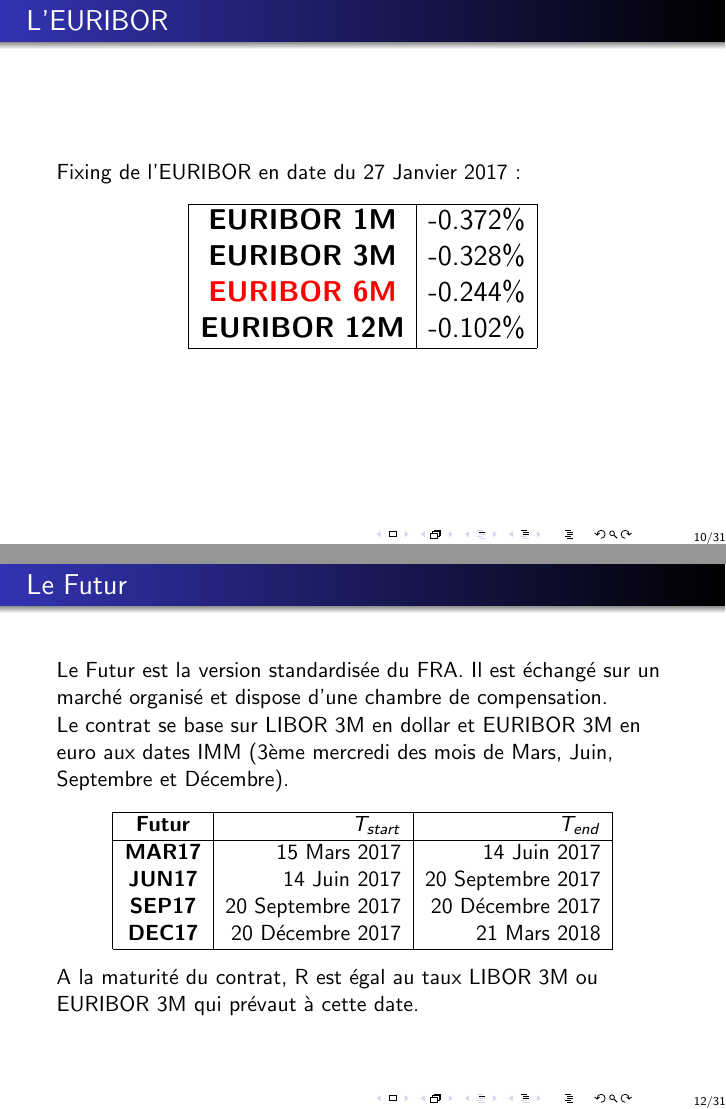
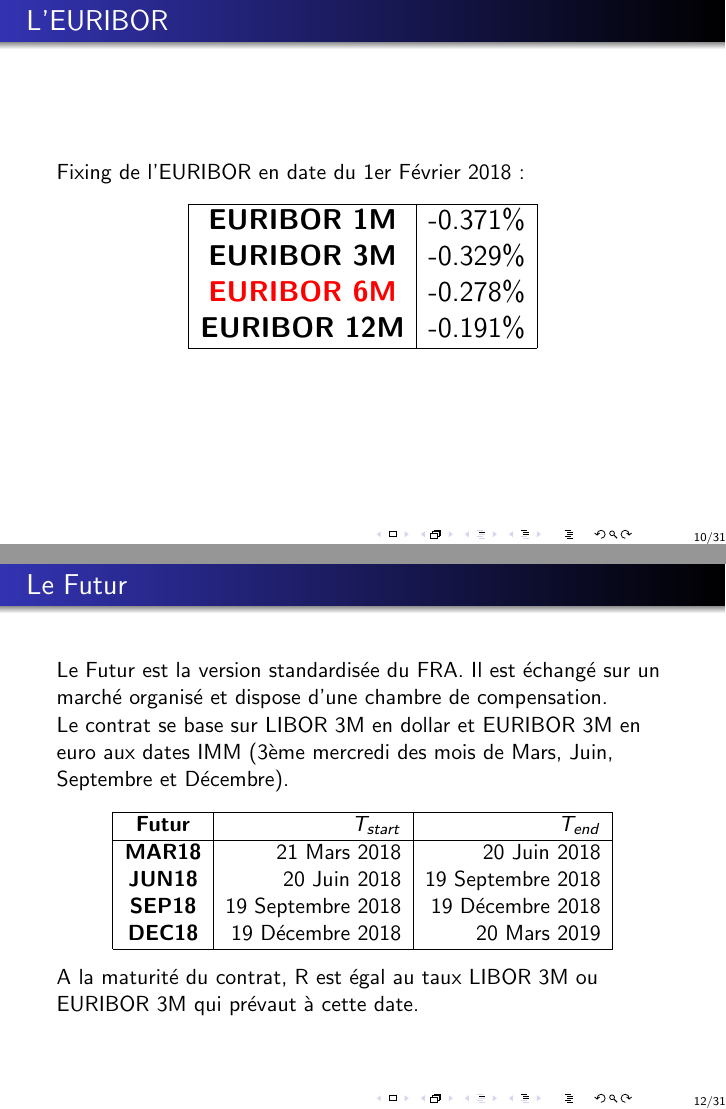
Before and after one commit to rguillemot/Formation_Finance, LaTeX slides (Derives_de_taux/jour1_derivatives.tex): pages 18 and 20 of 39, joined at a grey line. Compiled offline with pdfLaTeX.

Commit message:
jour 1 2018

```diff
--- a/Derives_de_taux/jour1_derivatives.tex
+++ b/Derives_de_taux/jour1_derivatives.tex
@@ -12,7 +12,7 @@
 \title[Pdts dérivés de taux]{Principaux produits derivés de taux. \\ Formules de valorisation et de cotation}
 \author{Antonin Chaix - Richard Guillemot}
 \institute{Master IFMA}
-\date{6 Février 2017}
+\date{2 Février 2018}
 
 \setbeamertemplate{sidebar right}{}
 \setbeamertemplate{footline}{%
@@ -175,15 +175,15 @@ La période est caculée avec la convention Act 360:
 
 
 \begin{frame}{L'EURIBOR}
-Fixing de l'EURIBOR en date du 27 Janvier 2017:
+Fixing de l'EURIBOR en date du 1er Février 2018:
 \Large
 \begin{center}
 \begin{tabular}{|c|r|}
   \hline
-  \textbf{EURIBOR 1M} & -0.372\% \\
-  \textbf{EURIBOR 3M} & -0.328\% \\
-  \textbf{\color{red}{EURIBOR 6M}} & -0.244\% \\
-  \textbf{EURIBOR 12M} & -0.102\%  \\
+  \textbf{EURIBOR 1M} & -0.371\% \\
+  \textbf{EURIBOR 3M} & -0.329\% \\
+  \textbf{\color{red}{EURIBOR 6M}} & -0.278\% \\
+  \textbf{EURIBOR 12M} & -0.191\%  \\
   \hline
 \end{tabular}
 \end{center}
@@ -217,10 +217,10 @@ Le contrat se base sur LIBOR 3M en dollar et EURIBOR 3M en euro aux dates IMM (3
   \hline
   \textbf{Futur} & \textbf{$T_{start}$} & \textbf{$T_{end}$} \\
   \hline
-  \textbf{MAR17} & 15 Mars 2017 & 14 Juin 2017 \\
-  \textbf{JUN17} & 14 Juin 2017 & 20 Septembre 2017 \\
-  \textbf{SEP17} & 20 Septembre 2017 & 20 Décembre 2017 \\
-  \textbf{DEC17} & 20 Décembre 2017 &  21 Mars 2018 \\
+  \textbf{MAR18} & 21 Mars 2018 & 20 Juin 2018 \\
+  \textbf{JUN18} & 20 Juin 2018 & 19 Septembre 2018 \\
+  \textbf{SEP18} & 19 Septembre 2018 & 19 Décembre 2018 \\
+  \textbf{DEC18} & 19 Décembre 2018 &  20 Mars 2019 \\
   \hline
 \end{tabular}
 \end{center}
```
